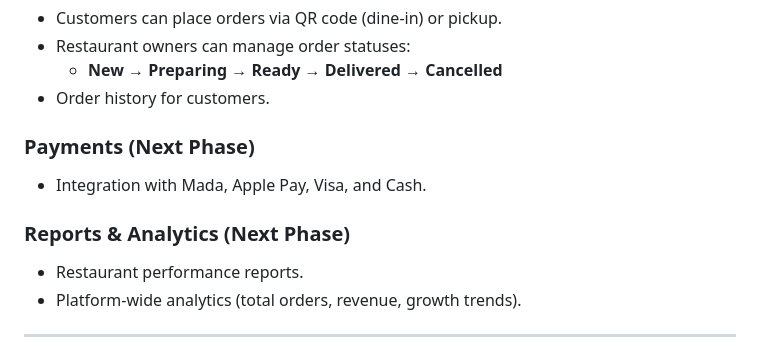
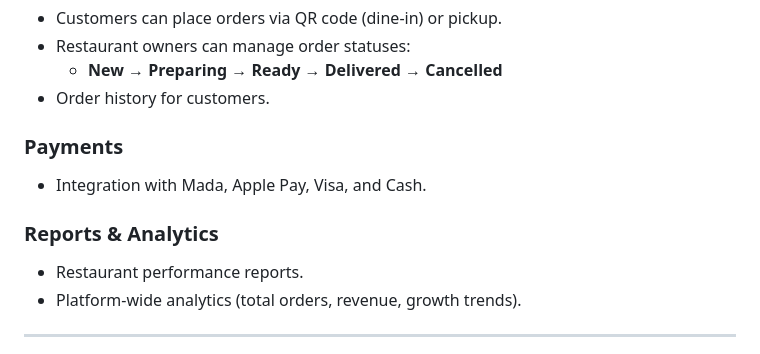
Before and after one commit to Turki20/HallaOrder, a Markdown page: README.md, the part around the change. Rendered like a GitHub page.

```diff
--- a/README.md
+++ b/README.md
@@ -30,10 +30,10 @@ It also provides dashboards for platform admins, restaurant owners, and staff, a
   - **New → Preparing → Ready → Delivered → Cancelled**
 - Order history for customers.
 
-### Payments (Next Phase)
+### Payments
 - Integration with Mada, Apple Pay, Visa, and Cash.
 
-### Reports & Analytics (Next Phase)
+### Reports & Analytics
 - Restaurant performance reports.
 - Platform-wide analytics (total orders, revenue, growth trends).
 
```
